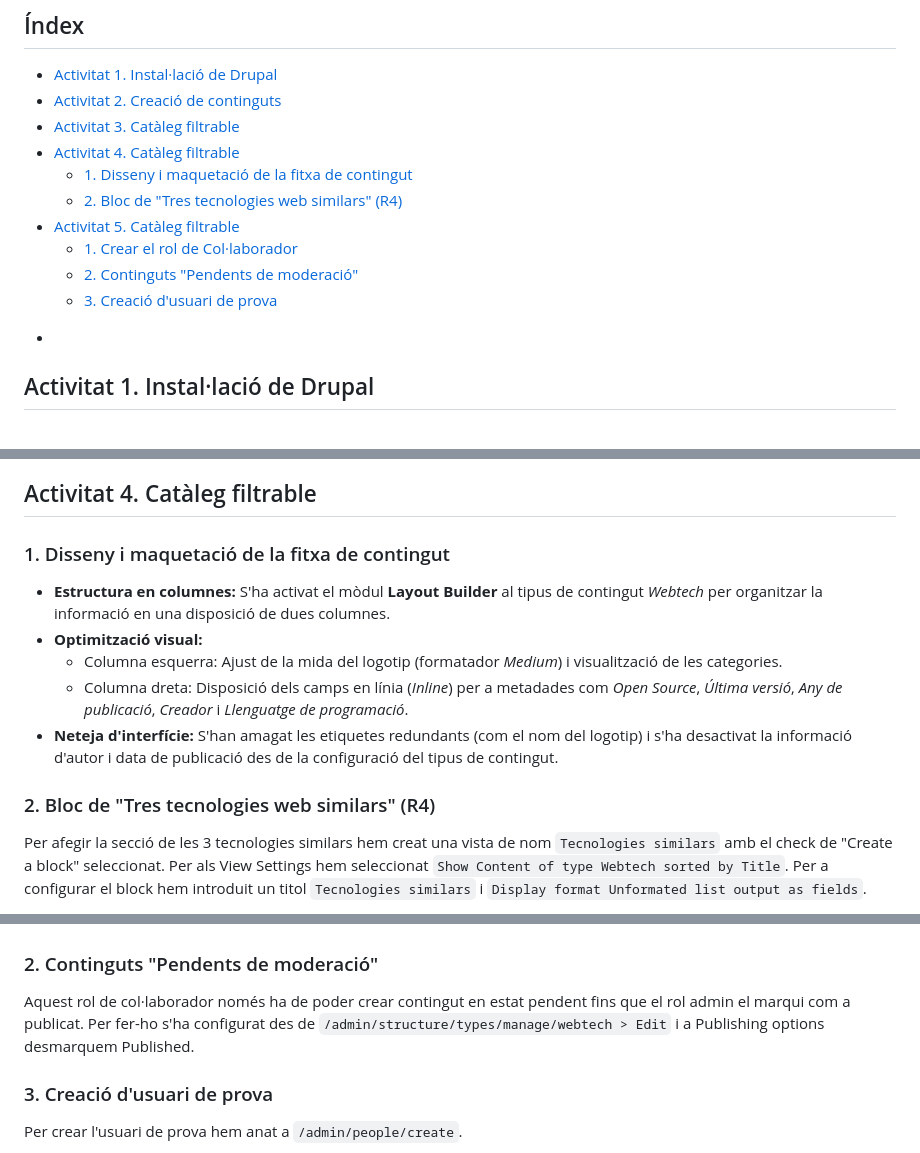
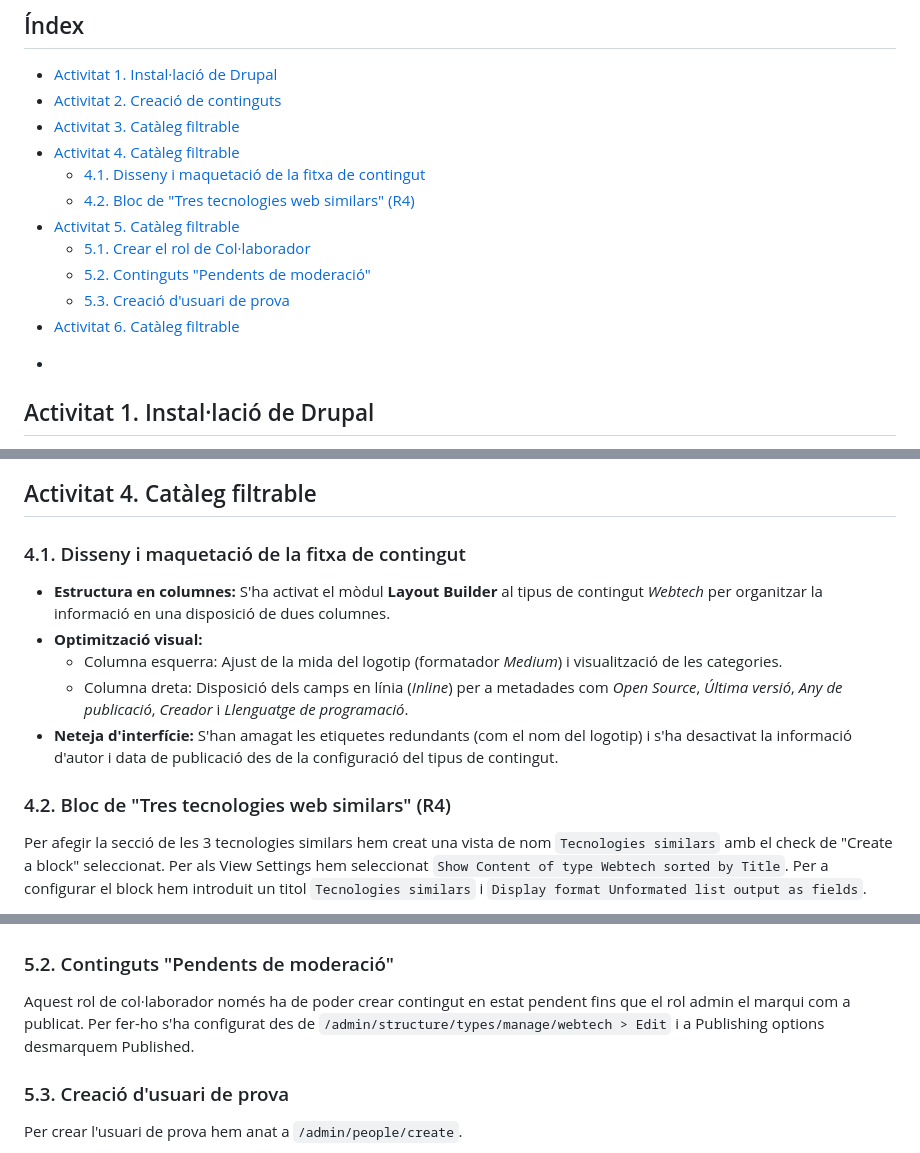
Before and after one commit to alexcordonvila/Desenv-Backend-PAC2, a Markdown page: pac2_document_1_desenvolupament_CordonVila_Alex.md, 3 parts joined by grey strips. Drawn GitHub-style.

Commit message:
Activitat 6 vista col·laboradors i Inici

```diff
--- a/pac2_document_1_desenvolupament_CordonVila_Alex.md
+++ b/pac2_document_1_desenvolupament_CordonVila_Alex.md
@@ -26,15 +26,14 @@
 - [Activitat 2. Creació de continguts](#activitat-2-creació-de-continguts)
 - [Activitat 3. Catàleg filtrable](#activitat-3-catàleg-filtrable)
 - [Activitat 4. Catàleg filtrable](#activitat-4-catàleg-filtrable)
-  - [1. Disseny i maquetació de la fitxa de contingut](#1-disseny-i-maquetació-de-la-fitxa-de-contingut)
-  - [2. Bloc de "Tres tecnologies web similars" (R4)](#2-bloc-de-tres-tecnologies-web-similars-r4)
+  - [4.1. Disseny i maquetació de la fitxa de contingut](#41-disseny-i-maquetació-de-la-fitxa-de-contingut)
+  - [4.2. Bloc de "Tres tecnologies web similars" (R4)](#42-bloc-de-tres-tecnologies-web-similars-r4)
 - [Activitat 5. Catàleg filtrable](#activitat-5-catàleg-filtrable)
-  - [1. Crear el rol de Col·laborador](#1-crear-el-rol-de-collaborador)
-  - [2. Continguts "Pendents de moderació"](#2-continguts-pendents-de-moderació)
-  - [3. Creació d'usuari de prova](#3-creació-dusuari-de-prova)
+  - [5.1. Crear el rol de Col·laborador](#51-crear-el-rol-de-collaborador)
+  - [5.2. Continguts "Pendents de moderació"](#52-continguts-pendents-de-moderació)
+  - [5.3. Creació d'usuari de prova](#53-creació-dusuari-de-prova)
+- [Activitat 6. Catàleg filtrable](#activitat-6-catàleg-filtrable)
 +
-
-
 
 <div style="page-break-after: always;"></div>
 
@@ -171,14 +170,14 @@ Un cop hem configurat cada filtre podem veure el cataleg a aquesta url: ``https:
 
 ## Activitat 4. Catàleg filtrable
 
-### 1. Disseny i maquetació de la fitxa de contingut
+### 4.1. Disseny i maquetació de la fitxa de contingut
 - **Estructura en columnes:** S'ha activat el mòdul **Layout Builder** al tipus de contingut *Webtech* per organitzar la informació en una disposició de dues columnes.
 - **Optimització visual:**
   - Columna esquerra: Ajust de la mida del logotip (formatador *Medium*) i visualització de les categories.
   - Columna dreta: Disposició dels camps en línia (*Inline*) per a metadades com *Open Source*, *Última versió*, *Any de publicació*, *Creador* i *Llenguatge de programació*.
 - **Neteja d'interfície:** S'han amagat les etiquetes redundants (com el nom del logotip) i s'ha desactivat la informació d'autor i data de publicació des de la configuració del tipus de contingut.
 
-### 2. Bloc de "Tres tecnologies web similars" (R4)
+### 4.2. Bloc de "Tres tecnologies web similars" (R4)
 Per afegir la secció de les 3 tecnologies similars hem creat una vista de nom ``Tecnologies similars`` amb el check de "Create a block" seleccionat. Per als View Settings hem seleccionat ``Show Content of type Webtech sorted by Title``. Per a configurar el block hem introduit un titol ``Tecnologies similars`` i ``Display format Unformated list output as fields``.
 
 - **Filtres contextuals (Contextual Filters):**
@@ -200,11 +199,11 @@ A aquest rol se li han asignat els permisos pertinents per a webtech des de ``/a
 
 ![Permisos col·laborador webtech](permisos_col·laborador.png)
 
-### 2. Continguts "Pendents de moderació"
+### 5.2. Continguts "Pendents de moderació"
 Aquest rol de col·laborador només ha de poder crear contingut en estat pendent fins que el rol admin el marqui com a publicat.
 Per fer-ho s'ha configurat des de ``/admin/structure/types/manage/webtech > Edit`` i a Publishing options desmarquem Published.
 
-### 3. Creació d'usuari de prova
+### 5.3. Creació d'usuari de prova
 Per crear l'usuari de prova hem anat a ``/admin/people/create``.
 
 ![Nou usuari de prova](usuari_prova.png)
```
Also changed, not shown: other parts of pac2_document_1_desenvolupament_CordonVila_Alex.md (+20 -2 lines), vista_colaboradors_Roles.png (added), vista_colaboradors_final.png (added), vista_de_colaboradors.png (added), 1 other file.
